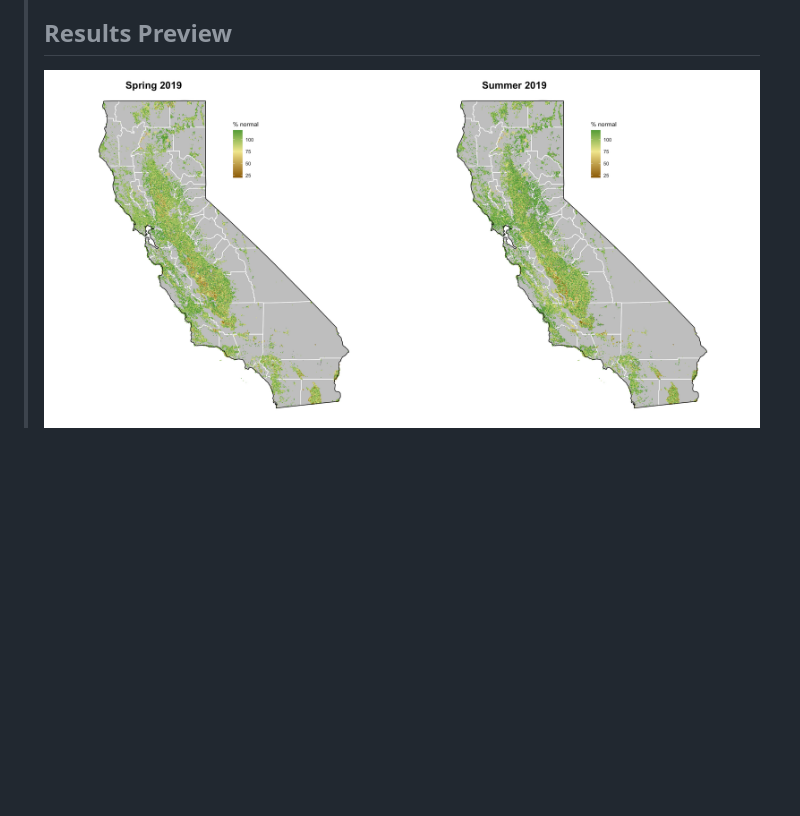
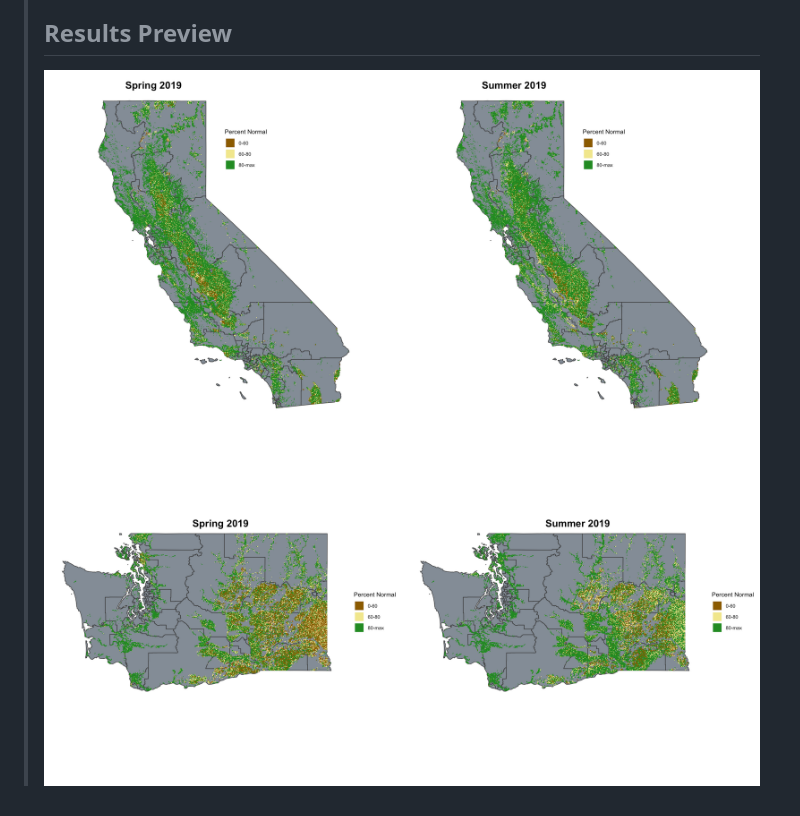
Before and after one commit to Will-Carrara/Fallowed-Area-Mapping, a Markdown page: README.md, the part around the change. GitHub-like rendering; pictures changed too: docs/imgs/sample_results_ca.png (added), docs/imgs/sample_results_wa.png (added); blank space fills up the shorter version.

Commit message:
adding image preview

```diff
--- a/README.md
+++ b/README.md
@@ -18,4 +18,5 @@
 > Please note that this code is written for the data as it is currently extracted. The curators of F.A.M. will attempt to keep the package functional, however changes in the data and data availability may impact the functionality of this algorithm.
 >
 > ## Results Preview
-> <img src="docs/imgs/sample_results.png" width="1300"/>
+> <img src="docs/imgs/sample_results_ca.png" width="1300"/>
+> <img src="docs/imgs/sample_results_wa.png" width="1300"/>
```
